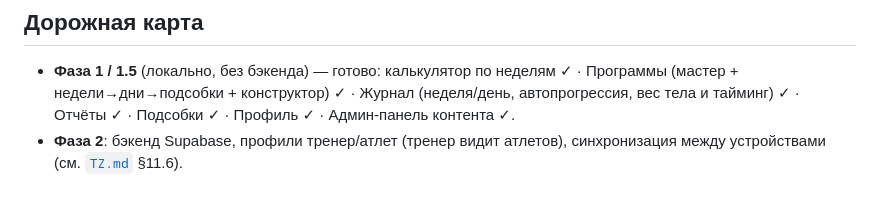
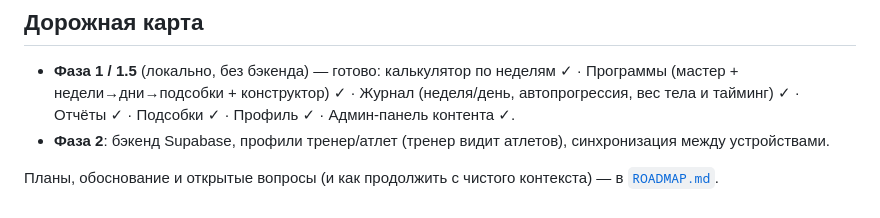
Before and after one commit to Bablakov/calculator-vesov, a Markdown page: README.md, the part around the change. Drawn GitHub-style.

```diff
--- a/README.md
+++ b/README.md
@@ -74,4 +74,6 @@ npm install && npm run qr     # или: node tools/gen-qr.mjs "https://новы
 ## Дорожная карта
 
 - **Фаза 1 / 1.5** (локально, без бэкенда) — готово: калькулятор по неделям ✓ · Программы (мастер + недели→дни→подсобки + конструктор) ✓ · Журнал (неделя/день, автопрогрессия, вес тела и тайминг) ✓ · Отчёты ✓ · Подсобки ✓ · Профиль ✓ · Админ-панель контента ✓.
-- **Фаза 2**: бэкенд Supabase, профили тренер/атлет (тренер видит атлетов), синхронизация между устройствами (см. [`TZ.md`](TZ.md) §11.6).
+- **Фаза 2**: бэкенд Supabase, профили тренер/атлет (тренер видит атлетов), синхронизация между устройствами.
+
+Планы, обоснование и открытые вопросы (и как продолжить с чистого контекста) — в [`ROADMAP.md`](ROADMAP.md).
```
Also changed, not shown: HANDOFF.md (+6 -5 lines), ROADMAP.md (added, +100 -0 lines).
